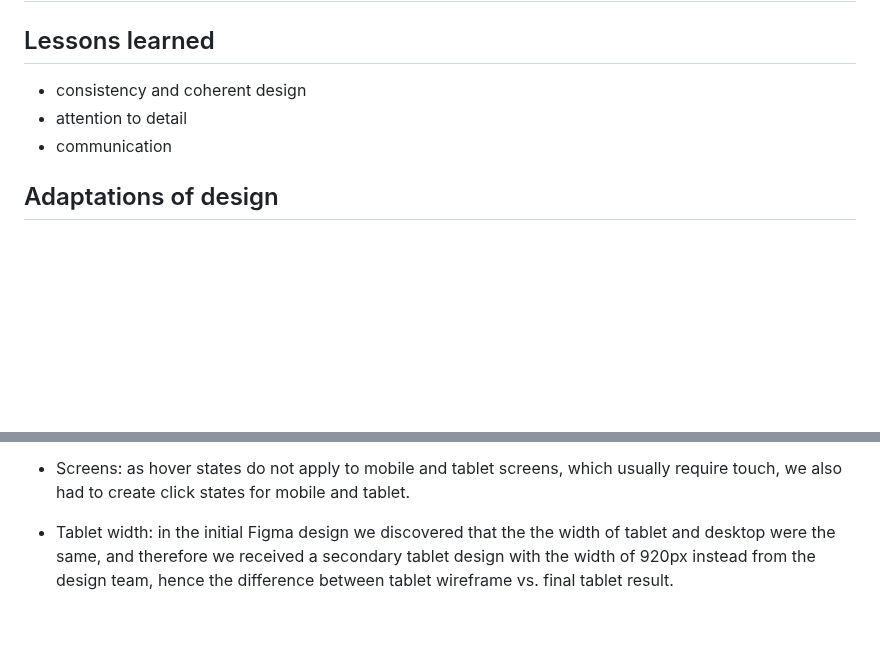
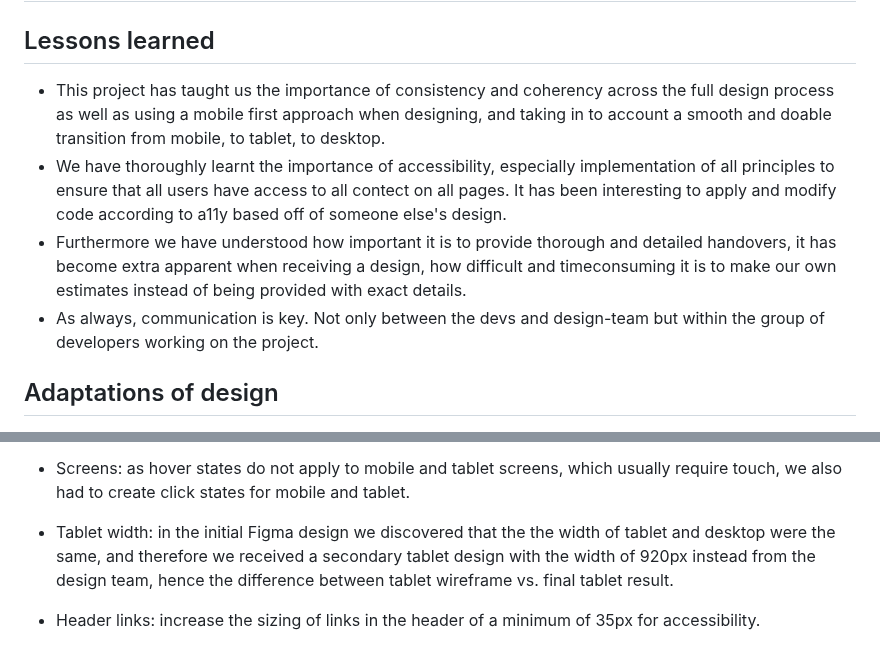
Before and after one commit to Carinalak/IceCream-copiedFromMyOwnProfile, a Markdown page: README.md, 2 parts joined by grey strips. GitHub-like rendering; blank space fills up the shorter version.

Commit message:
:memo: doc(readme): update readme

```diff
--- a/README.md
+++ b/README.md
@@ -77,9 +77,10 @@ Desktop version
 ## Final result
 
 ## Lessons learned
-- consistency and coherent design
-- attention to detail
-- communication
+- This project has taught us the importance of consistency and coherency across the full design process as well as using a mobile first approach when designing, and taking in to account a smooth and doable transition from mobile, to tablet, to desktop.
+- We have thoroughly learnt the importance of accessibility, especially implementation of all principles to ensure that all users have access to all contect on all pages. It has been interesting to apply and modify code according to a11y based off of someone else's design.
+- Furthermore we have understood how important it is to provide thorough and detailed handovers, it has become extra apparent when receiving a design, how difficult and timeconsuming it is to make our own estimates instead of being provided with exact details.
+- As always, communication is key. Not only between the devs and design-team but within the group of developers working on the project.
 
 ## Adaptations of design
 
@@ -90,3 +91,5 @@ Desktop version
 - Screens: as hover states do not apply to mobile and tablet screens, which usually require touch, we also had to create click states for mobile and tablet.
 
 - Tablet width: in the initial Figma design we discovered that the the width of tablet and desktop were the same, and therefore we received a secondary tablet design with the width of 920px instead from the design team, hence the difference between tablet wireframe vs. final tablet result.
+
+- Header links: increase the sizing of links in the header of a minimum of 35px for accessibility.
```
